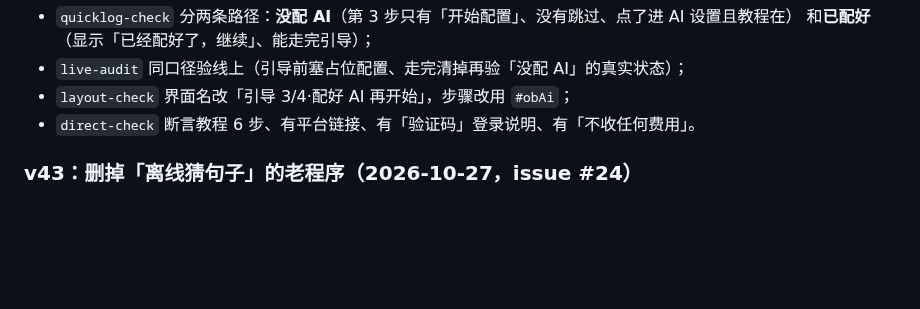
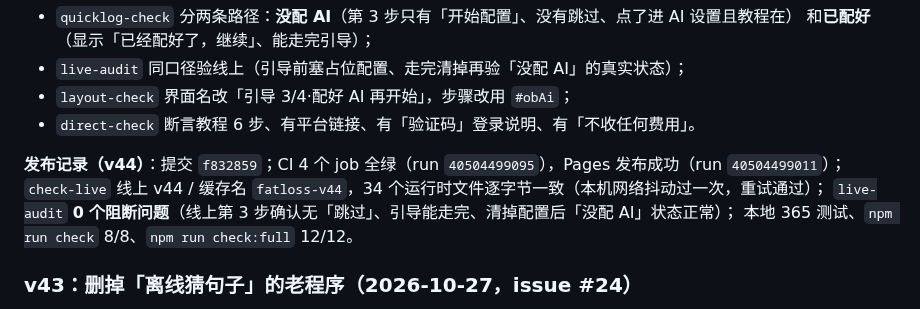
Before and after one commit to kotochain/fatloss-helper, a Markdown page: HANDOFF.md, the part around the change. Drawn GitHub-style; blank space fills up the shorter version.

```diff
--- a/HANDOFF.md
+++ b/HANDOFF.md
@@ -96,6 +96,11 @@ AI 返回格式宽松化 + 空结果重试 + 不支持 JSON 模式自动重试
 - `live-audit` 同口径验线上（引导前塞占位配置、走完清掉再验「没配 AI」的真实状态）；
 - `layout-check` 界面名改「引导 3/4·配好 AI 再开始」，步骤改用 `#obAi`；
 - `direct-check` 断言教程 6 步、有平台链接、有「验证码」登录说明、有「不收任何费用」。
+
+**发布记录（v44）**：提交 `f832859`；CI 4 个 job 全绿（run `40504499095`），Pages 发布成功（run `40504499011`）；
+`check-live` 线上 v44 / 缓存名 `fatloss-v44`，34 个运行时文件逐字节一致（本机网络抖动过一次，重试通过）；
+`live-audit` **0 个阻断问题**（线上第 3 步确认无「跳过」、引导能走完、清掉配置后「没配 AI」状态正常）；
+本地 365 测试、`npm run check` 8/8、`npm run check:full` 12/12。
 
 ### v43：删掉「离线猜句子」的老程序（2026-10-27，issue #24）
 
```
Also changed, not shown: README.md (+4 -0 lines), docs/交接速览.md (+2 -2 lines).
